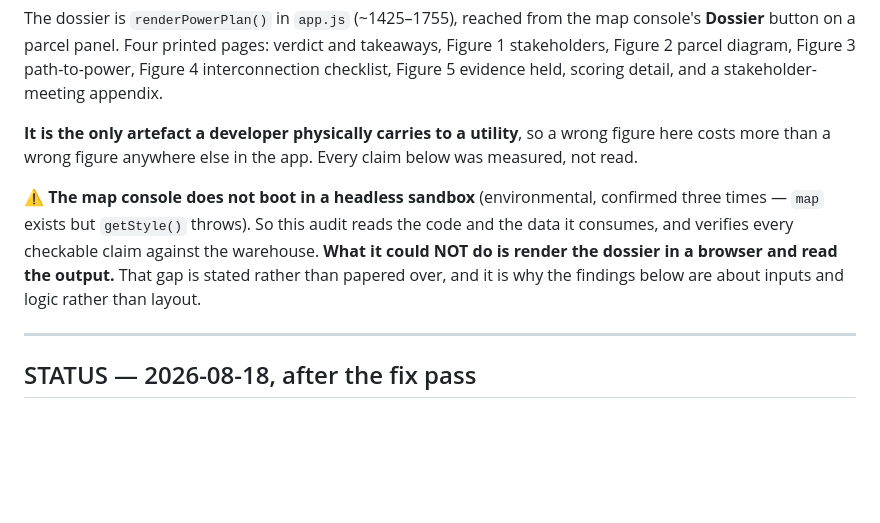
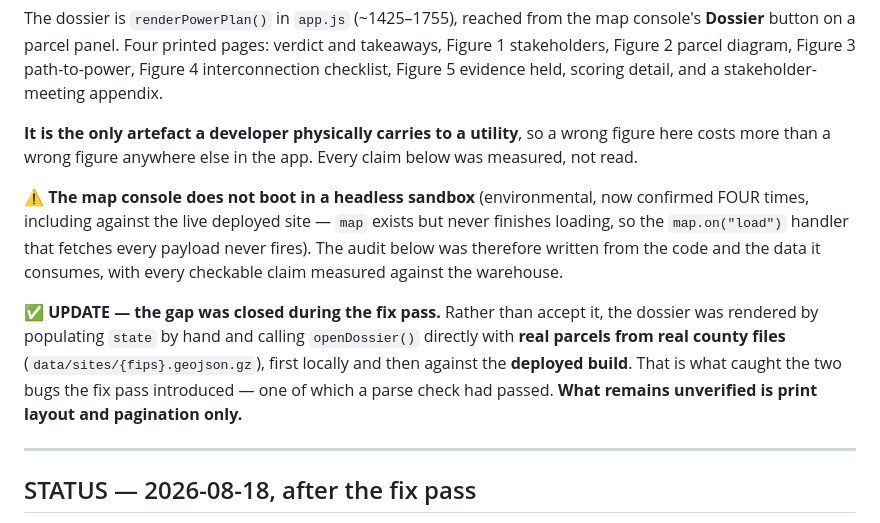
Before and after one commit to ahenderson0233/indiana-application-decennial, a Markdown page: docs/DOSSIER_AUDIT_2026-08-18.md, the part around the change. Rendered like a GitHub page; blank space fills up the shorter version.

Commit message:
docs: correct the audit's own limitation note
It said the dossier could not be rendered in a browser. It subsequently was -
by populating state by hand and calling openDossier() with real parcels from
real county files, locally and then against the deployed build. Leaving the
original claim would have been the same kind of stale statement the audit was
written to find.

Co-Authored-By: Claude Opus 5 <noreply@anthropic.com>

```diff
--- a/docs/DOSSIER_AUDIT_2026-08-18.md
+++ b/docs/DOSSIER_AUDIT_2026-08-18.md
@@ -11,11 +11,17 @@ Figure 5 evidence held, scoring detail, and a stakeholder-meeting appendix.
 **It is the only artefact a developer physically carries to a utility**, so a wrong figure here
 costs more than a wrong figure anywhere else in the app. Every claim below was measured, not read.
 
-⚠ **The map console does not boot in a headless sandbox** (environmental, confirmed three times —
-`map` exists but `getStyle()` throws). So this audit reads the code and the data it consumes, and
-verifies every checkable claim against the warehouse. **What it could NOT do is render the dossier
-in a browser and read the output.** That gap is stated rather than papered over, and it is why the
-findings below are about inputs and logic rather than layout.
+⚠ **The map console does not boot in a headless sandbox** (environmental, now confirmed FOUR
+times, including against the live deployed site — `map` exists but never finishes loading, so the
+`map.on("load")` handler that fetches every payload never fires). The audit below was therefore
+written from the code and the data it consumes, with every checkable claim measured against the
+warehouse.
+
+✅ **UPDATE — the gap was closed during the fix pass.** Rather than accept it, the dossier was
+rendered by populating `state` by hand and calling `openDossier()` directly with **real parcels
+from real county files** (`data/sites/{fips}.geojson.gz`), first locally and then against the
+**deployed build**. That is what caught the two bugs the fix pass introduced — one of which a
+parse check had passed. **What remains unverified is print layout and pagination only.**
 
 ---
 
```
